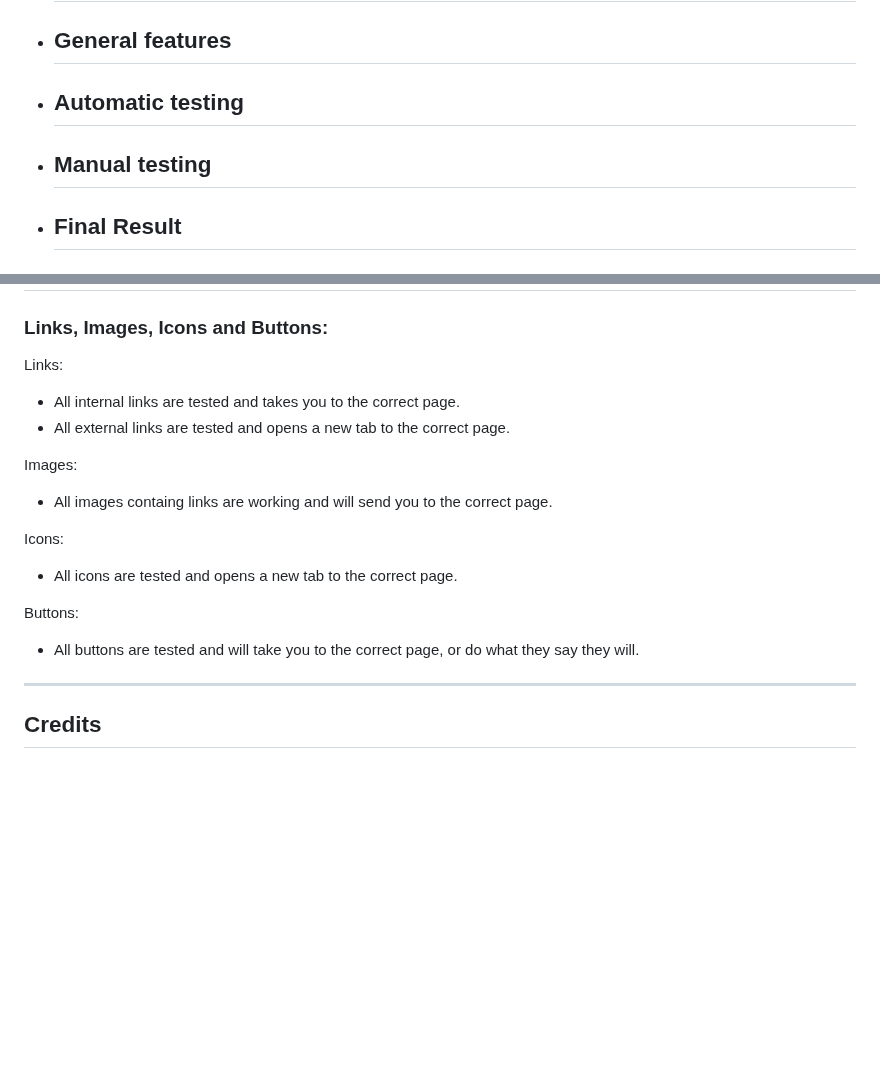
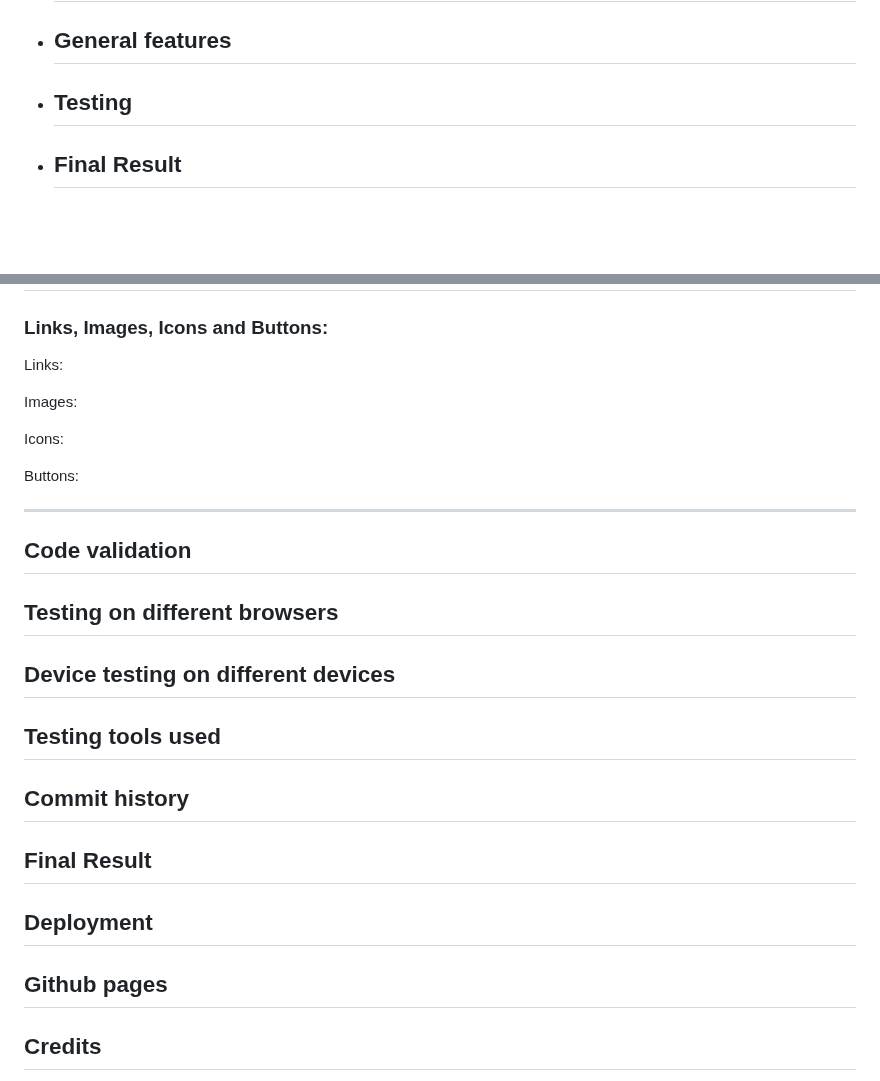
Before and after one commit to gStarhigh/pro1, a Markdown page: README.md, 2 parts joined by grey strips. Drawn GitHub-style; blank space fills up the shorter version.

Commit message:
Removed all the testing information, as I need to do that again when the site is 100% finished. ALso added headers for what else I want to add to the readme file

```diff
--- a/README.md
+++ b/README.md
@@ -31,9 +31,7 @@ Link to the website: [BBQ-School](https://gstarhigh.github.io/pro1/index.html)
 
  - ## General features
 
-- ## Automatic testing
-
-- ## Manual testing
+- ## Testing
 
 - ## Final Result
 
@@ -160,18 +158,41 @@ I created the wireframes for this site with Balsamiq. All wireframes can be foun
 ## Testing
 ### Links, Images, Icons and Buttons:
 Links:
-- All internal links are tested and takes you to the correct page.
-- All external links are tested and opens a new tab to the correct page.
+
 
 Images:
-- All images containg links are working and will send you to the correct page.
 
 Icons:
-- All icons are tested and opens a new tab to the correct page.
 
 Buttons:
-- All buttons are tested and will take you to the correct page, or do what they say they will.
+
 ---
+## Code validation
+
+
+## Testing on different browsers
+
+
+## Device testing on different devices
+
+
+## Testing tools used
+
+
+## Commit history
+
+
+## Final Result
+
+
+## Deployment
+
+
+## Github pages
+
+
+
+
 ## Credits
 - I got help with the flipboxes on the courses page from W3:
     - Link: (https://www.w3schools.com/howto/howto_css_flip_box.asp)
```
